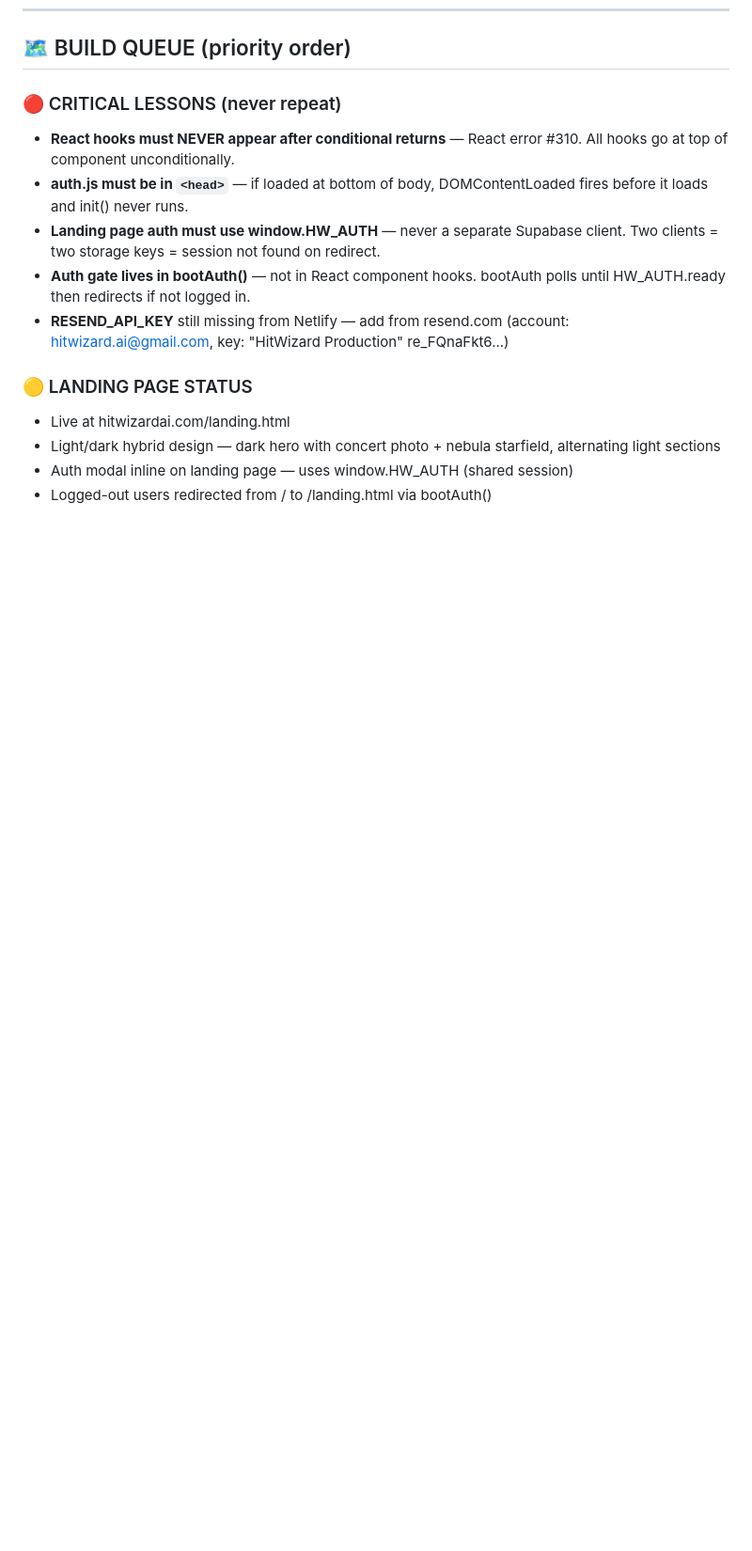
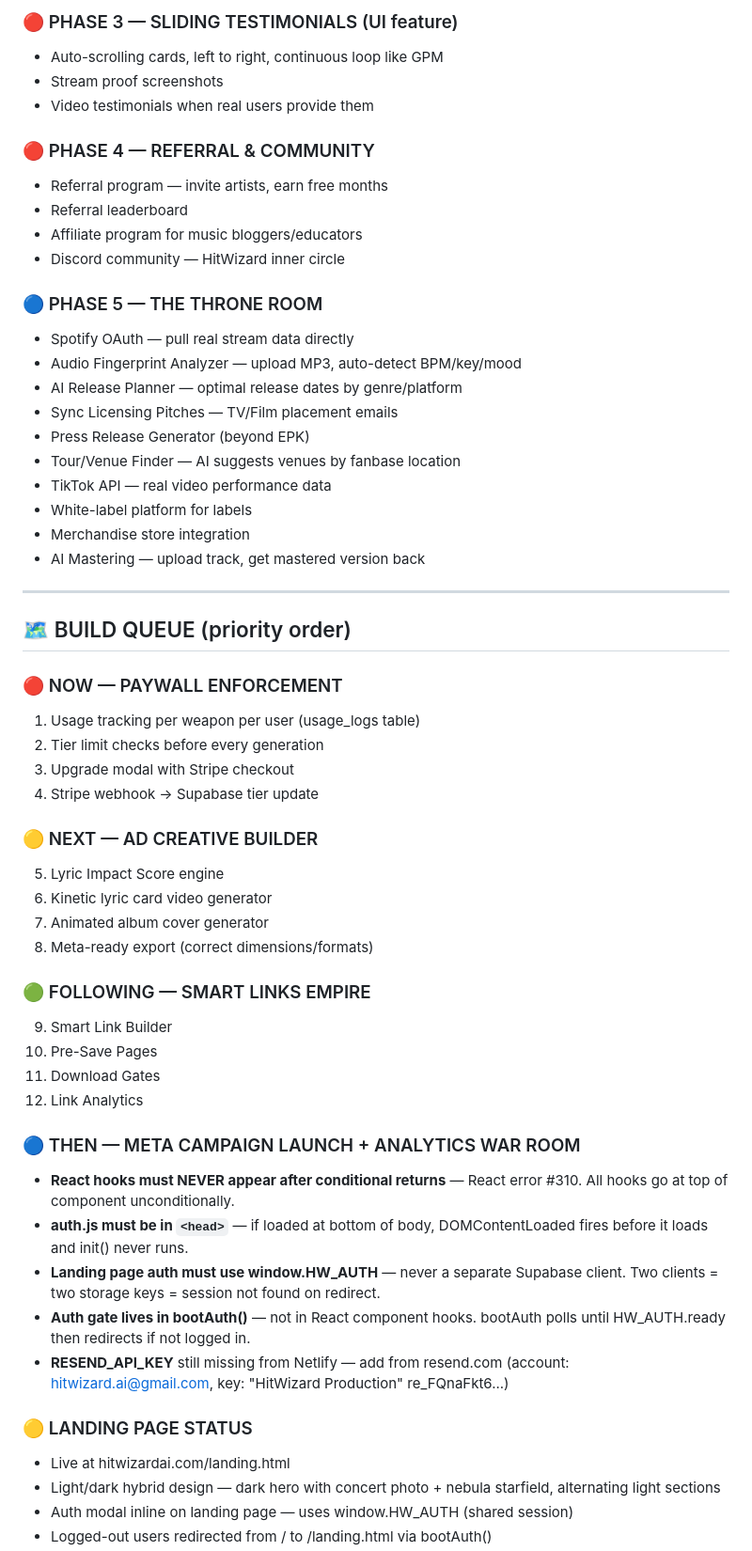
Before and after one commit to PoetOfNineva/hitwizard, a Markdown page: MASTER_SCROLL.md, the part around one of its changes. Shown at 94% size. GitHub-like rendering; blank space fills up the shorter version.

Commit message:
Update Master Scroll: complete feature inventory from all sessions, paywall tier table, ad creative builder spec, full phase roadmap

```diff
--- a/MASTER_SCROLL.md
+++ b/MASTER_SCROLL.md
@@ -206,6 +275,49 @@
+### 🔴 PHASE 3 — SLIDING TESTIMONIALS (UI feature)
+- Auto-scrolling cards, left to right, continuous loop like GPM
+- Stream proof screenshots
+- Video testimonials when real users provide them
+
+### 🔴 PHASE 4 — REFERRAL & COMMUNITY
+- Referral program — invite artists, earn free months
+- Referral leaderboard
+- Affiliate program for music bloggers/educators
+- Discord community — HitWizard inner circle
+
+### 🔵 PHASE 5 — THE THRONE ROOM
+- Spotify OAuth — pull real stream data directly
+- Audio Fingerprint Analyzer — upload MP3, auto-detect BPM/key/mood
+- AI Release Planner — optimal release dates by genre/platform
+- Sync Licensing Pitches — TV/Film placement emails
+- Press Release Generator (beyond EPK)
+- Tour/Venue Finder — AI suggests venues by fanbase location
+- TikTok API — real video performance data
+- White-label platform for labels
+- Merchandise store integration
+- AI Mastering — upload track, get mastered version back
+
+---
+
 ## 🗺️ BUILD QUEUE (priority order)
 
-### 🔴 CRITICAL LESSONS (never repeat)
+### 🔴 NOW — PAYWALL ENFORCEMENT
+1. Usage tracking per weapon per user (usage_logs table)
+2. Tier limit checks before every generation
+3. Upgrade modal with Stripe checkout
+4. Stripe webhook → Supabase tier update
+
+### 🟡 NEXT — AD CREATIVE BUILDER
+5. Lyric Impact Score engine
+6. Kinetic lyric card video generator
+7. Animated album cover generator
+8. Meta-ready export (correct dimensions/formats)
+
+### 🟢 FOLLOWING — SMART LINKS EMPIRE
+9. Smart Link Builder
+10. Pre-Save Pages
+11. Download Gates
+12. Link Analytics
+
+### 🔵 THEN — META CAMPAIGN LAUNCH + ANALYTICS WAR ROOM
 - **React hooks must NEVER appear after conditional returns** — React error #310. All hooks go at top of component unconditionally.
 - **auth.js must be in `<head>`** — if loaded at bottom of body, DOMContentLoaded fires before it loads and init() never runs.
 - **Landing page auth must use window.HW_AUTH** — never a separate Supabase client. Two clients = two storage keys = session not found on redirect.
```
Also changed, not shown: other parts of MASTER_SCROLL.md (+69 -0 lines).
